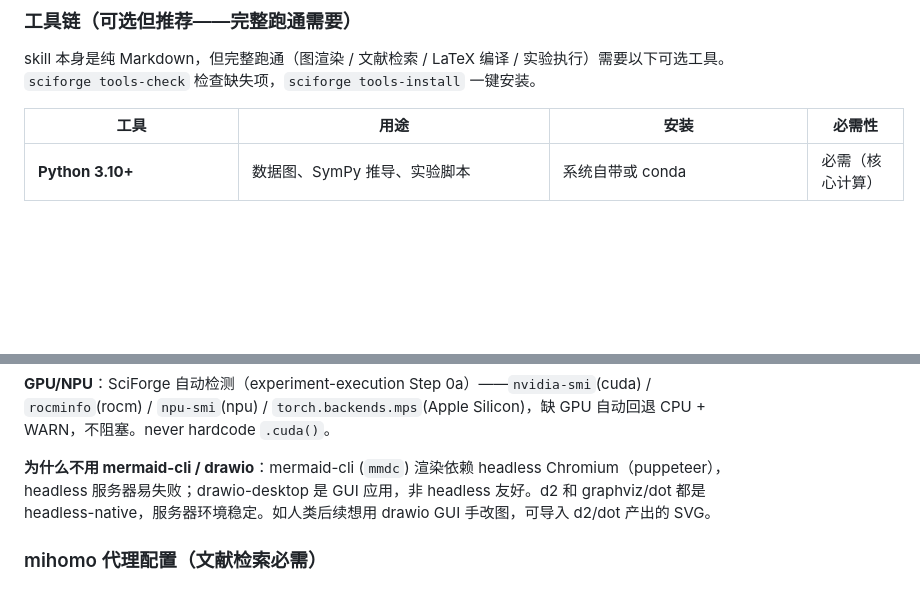
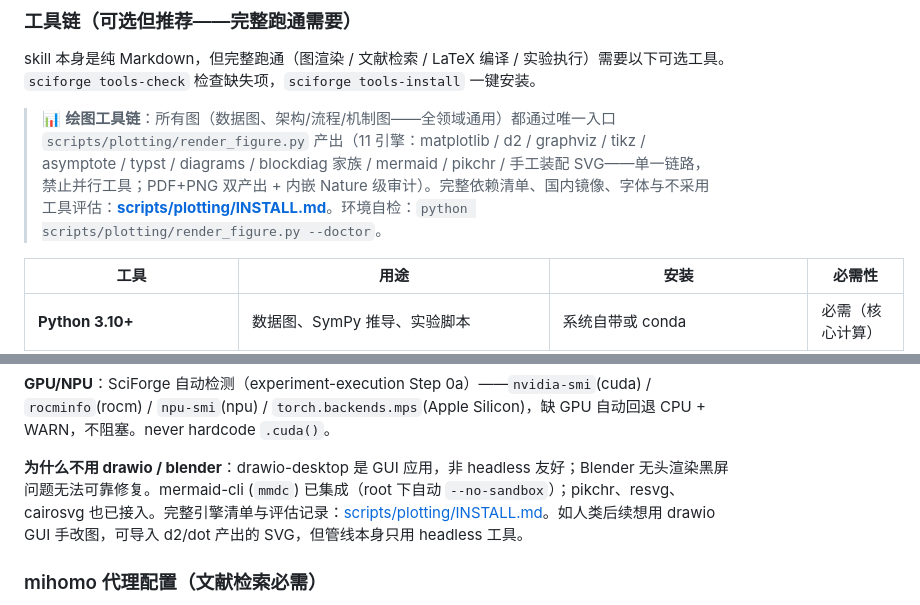
Before and after one commit to hackerjackL/SciForge-OSS, a Markdown page: README.zh.md, 2 parts joined by grey strips. GitHub-like rendering; blank space fills up the shorter version.

```diff
--- a/README.zh.md
+++ b/README.zh.md
@@ -135,6 +135,8 @@ claude                  # 或 codex / cursor / trae
 
 skill 本身是纯 Markdown，但完整跑通（图渲染 / 文献检索 / LaTeX 编译 / 实验执行）需要以下可选工具。`sciforge tools-check` 检查缺失项，`sciforge tools-install` 一键安装。
 
+> 📊 **绘图工具链**：所有图（数据图、架构/流程/机制图——全领域通用）都通过唯一入口 `scripts/plotting/render_figure.py` 产出（11 引擎：matplotlib / d2 / graphviz / tikz / asymptote / typst / diagrams / blockdiag 家族 / mermaid / pikchr / 手工装配 SVG——单一链路，禁止并行工具；PDF+PNG 双产出 + 内嵌 Nature 级审计）。完整依赖清单、国内镜像、字体与不采用工具评估：**[scripts/plotting/INSTALL.md](scripts/plotting/INSTALL.md)**。环境自检：`python scripts/plotting/render_figure.py --doctor`。
+
 | 工具 | 用途 | 安装 | 必需性 |
 |------|------|------|--------|
 | **Python 3.10+** | 数据图、SymPy 推导、实验脚本 | 系统自带或 conda | 必需（核心计算） |
@@ -149,7 +151,7 @@ skill 本身是纯 Markdown，但完整跑通（图渲染 / 文献检索 / LaTeX
 
 **GPU/NPU**：SciForge 自动检测（experiment-execution Step 0a）——`nvidia-smi`(cuda) / `rocminfo`(rocm) / `npu-smi`(npu) / `torch.backends.mps`(Apple Silicon)，缺 GPU 自动回退 CPU + WARN，不阻塞。never hardcode `.cuda()`。
 
-**为什么不用 mermaid-cli / drawio**：mermaid-cli (`mmdc`) 渲染依赖 headless Chromium（puppeteer），headless 服务器易失败；drawio-desktop 是 GUI 应用，非 headless 友好。d2 和 graphviz/dot 都是 headless-native，服务器环境稳定。如人类后续想用 drawio GUI 手改图，可导入 d2/dot 产出的 SVG。
+**为什么不用 drawio / blender**：drawio-desktop 是 GUI 应用，非 headless 友好；Blender 无头渲染黑屏问题无法可靠修复。mermaid-cli (`mmdc`) 已集成（root 下自动 `--no-sandbox`）；pikchr、resvg、cairosvg 也已接入。完整引擎清单与评估记录：[scripts/plotting/INSTALL.md](scripts/plotting/INSTALL.md)。如人类后续想用 drawio GUI 手改图，可导入 d2/dot 产出的 SVG，但管线本身只用 headless 工具。
 
 ### mihomo 代理配置（文献检索必需）
 
```
Also changed, not shown: README.md (+3 -1 lines).
